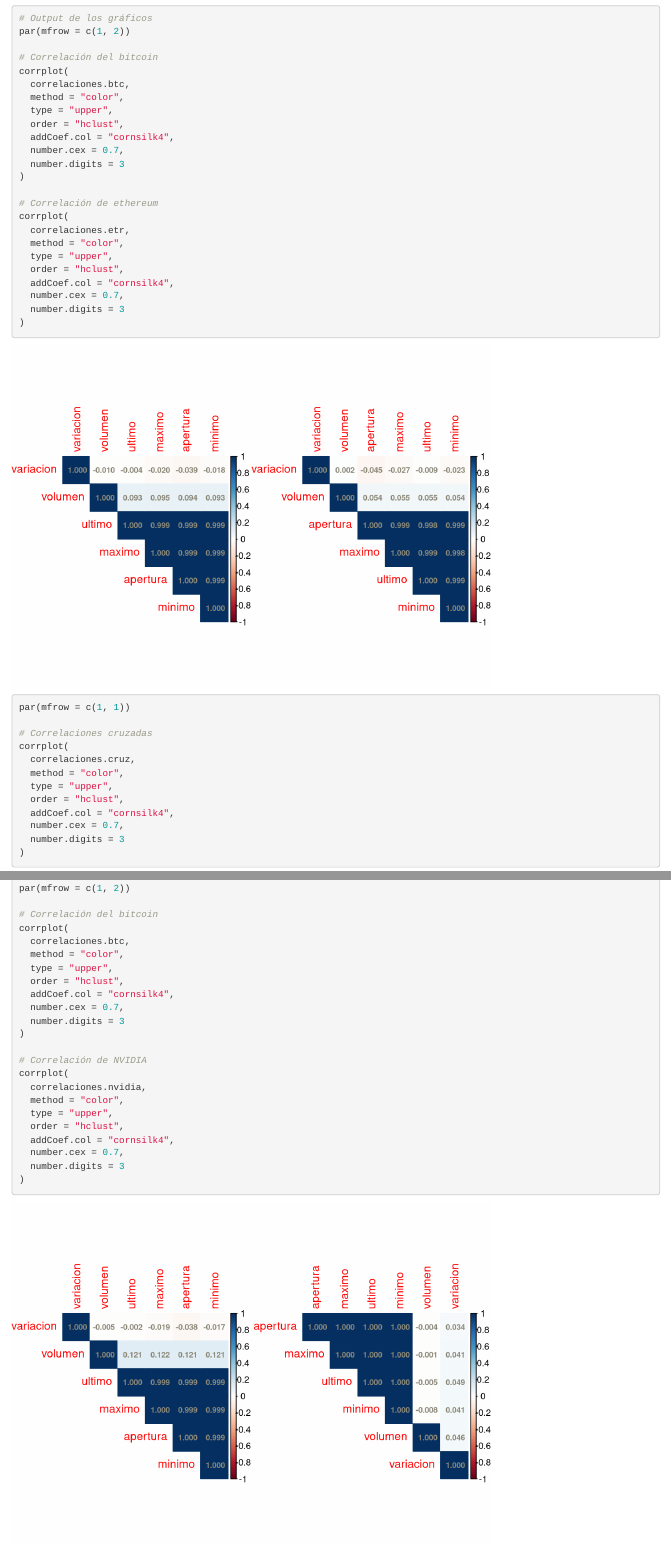
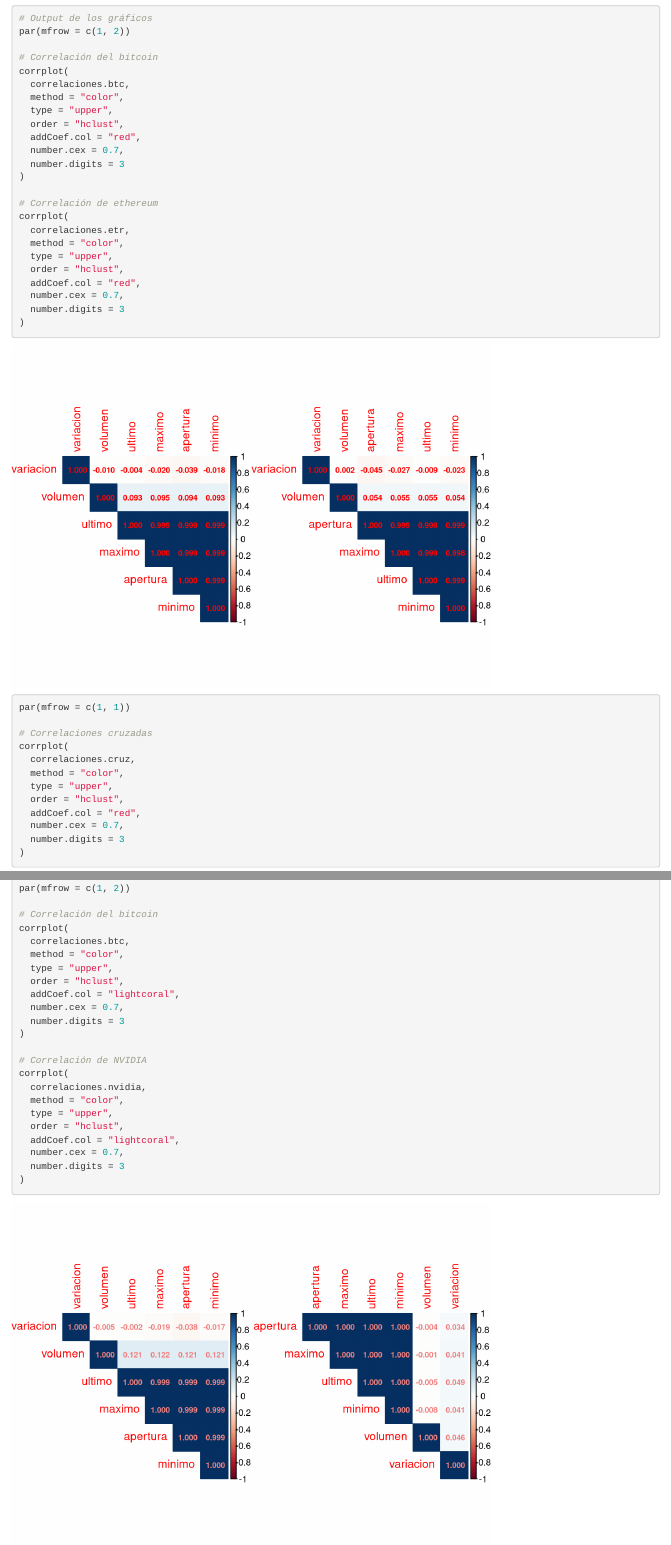
Before and after one commit to Santifer0803/Proyecto-instrumentos, an R Markdown document (Analisis_de_acciones.Rmd): the page in a window 1100 px wide, from 4280 px down, and a second part further down, joined at a grey line. Rendered offline with R 4.5, knitr and Pandoc, with nearby package versions.

Commit message:
fix:colores correlaciones

```diff
--- a/Analisis_de_acciones.Rmd
+++ b/Analisis_de_acciones.Rmd
@@ -254,7 +254,7 @@
   method = "color",
   type = "upper",
   order = "hclust",
-  addCoef.col = "cornsilk4",
+  addCoef.col = "red",
   number.cex = 0.7,
   number.digits = 3
 )
@@ -265,7 +265,7 @@
   method = "color",
   type = "upper",
   order = "hclust",
-  addCoef.col = "cornsilk4",
+  addCoef.col = "red",
   number.cex = 0.7,
   number.digits = 3
 )
@@ -278,7 +278,7 @@
   method = "color",
   type = "upper",
   order = "hclust",
-  addCoef.col = "cornsilk4",
+  addCoef.col = "red",
   number.cex = 0.7,
   number.digits = 3
 )
@@ -414,7 +414,7 @@
   method = "color",
   type = "upper",
   order = "hclust",
-  addCoef.col = "cornsilk4",
+  addCoef.col = "lightcoral",
   number.cex = 0.7,
   number.digits = 3
 )
@@ -425,7 +425,7 @@
   method = "color",
   type = "upper",
   order = "hclust",
-  addCoef.col = "cornsilk4",
+  addCoef.col = "lightcoral",
   number.cex = 0.7,
   number.digits = 3
 )
```
Also changed, not shown: Analisis_de_acciones.Rmd (2 more changed lines).
